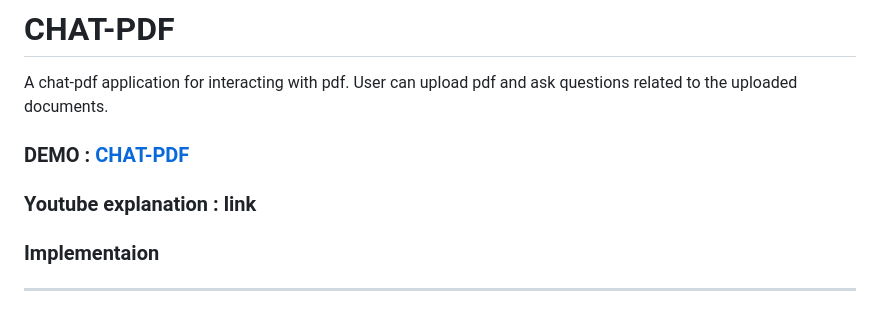
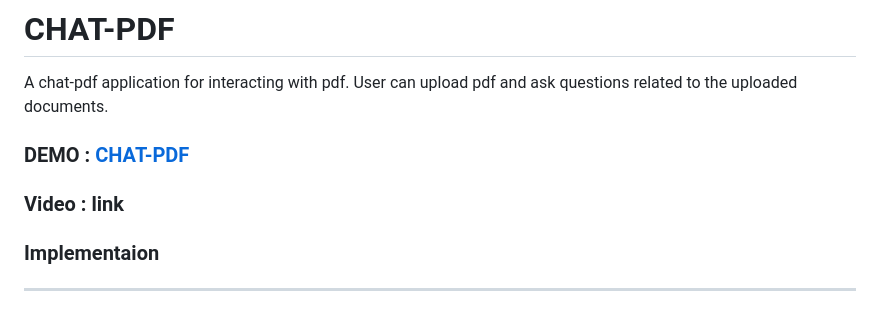
Before and after one commit to mathanprasannakumar/CHAT-PDF, a Markdown page: README.md, the part around the change printed below. GitHub-like rendering.

Commit message:
modifed the video link

```diff
--- a/README.md
+++ b/README.md
@@ -3,7 +3,7 @@ A chat-pdf application for interacting with pdf. User can upload pdf and ask que
 
 <h3>DEMO : <a href="https://matensor.com/chatpdf"> CHAT-PDF</a></h3>
 
-<h3>Youtube explanation : <a href = ""> link </a> </h3>
+<h3>Video : <a href = ""> link </a> </h3>
 
 
 <h3>Implementaion</h3>
```
Also changed, not shown: other parts of README.md (+2 -0 lines).
